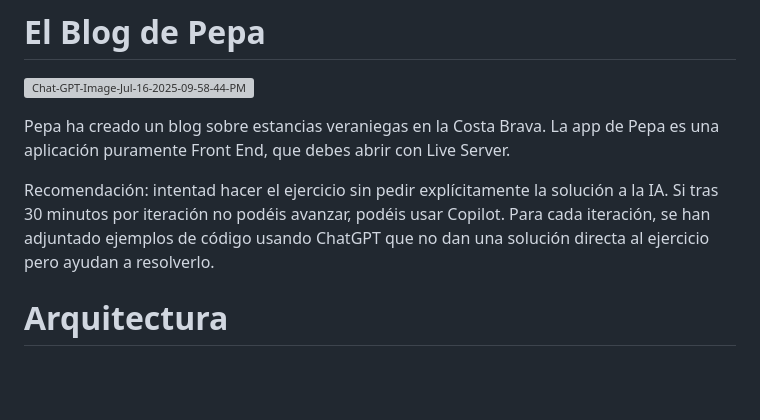
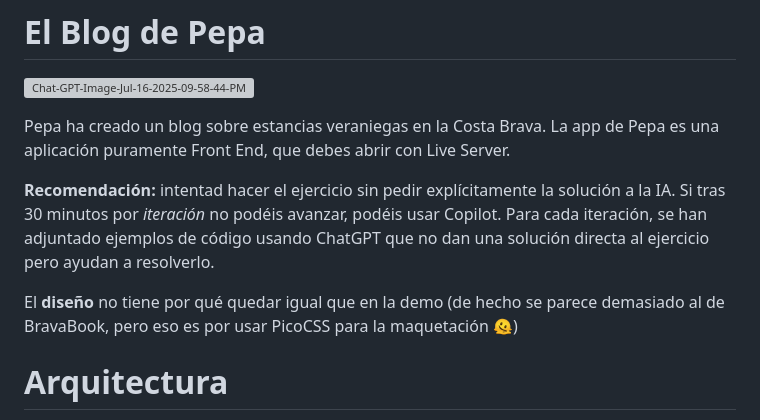
Before and after one commit to omiras/blog-de-pepa, a Markdown page: README.md, the part around the change. GitHub-like rendering; blank space fills up the shorter version; grey boxes are pictures that could not be loaded.

Commit message:
Fix formatting and enhance clarity in README.md recommendations

```diff
--- a/README.md
+++ b/README.md
@@ -6,9 +6,11 @@
 Pepa ha creado un blog sobre estancias veraniegas en la Costa Brava.
 La app de Pepa es una aplicación puramente Front End, que debes abrir con Live Server.
 
-Recomendación: intentad hacer el ejercicio sin pedir explícitamente la solución a la IA.
-Si tras 30 minutos por iteración no podéis avanzar, podéis usar Copilot.
+**Recomendación:** intentad hacer el ejercicio sin pedir explícitamente la solución a la IA.
+Si tras 30 minutos por _iteración_ no podéis avanzar, podéis usar Copilot.
 Para cada iteración, se han adjuntado ejemplos de código usando ChatGPT que no dan una solución directa al ejercicio pero ayudan a resolverlo.
+
+El **diseño** no tiene por qué quedar igual que en la demo (de hecho se parece demasiado al de BravaBook, pero eso es por usar PicoCSS para la maquetación 🫠)
 
 # Arquitectura
 
```
